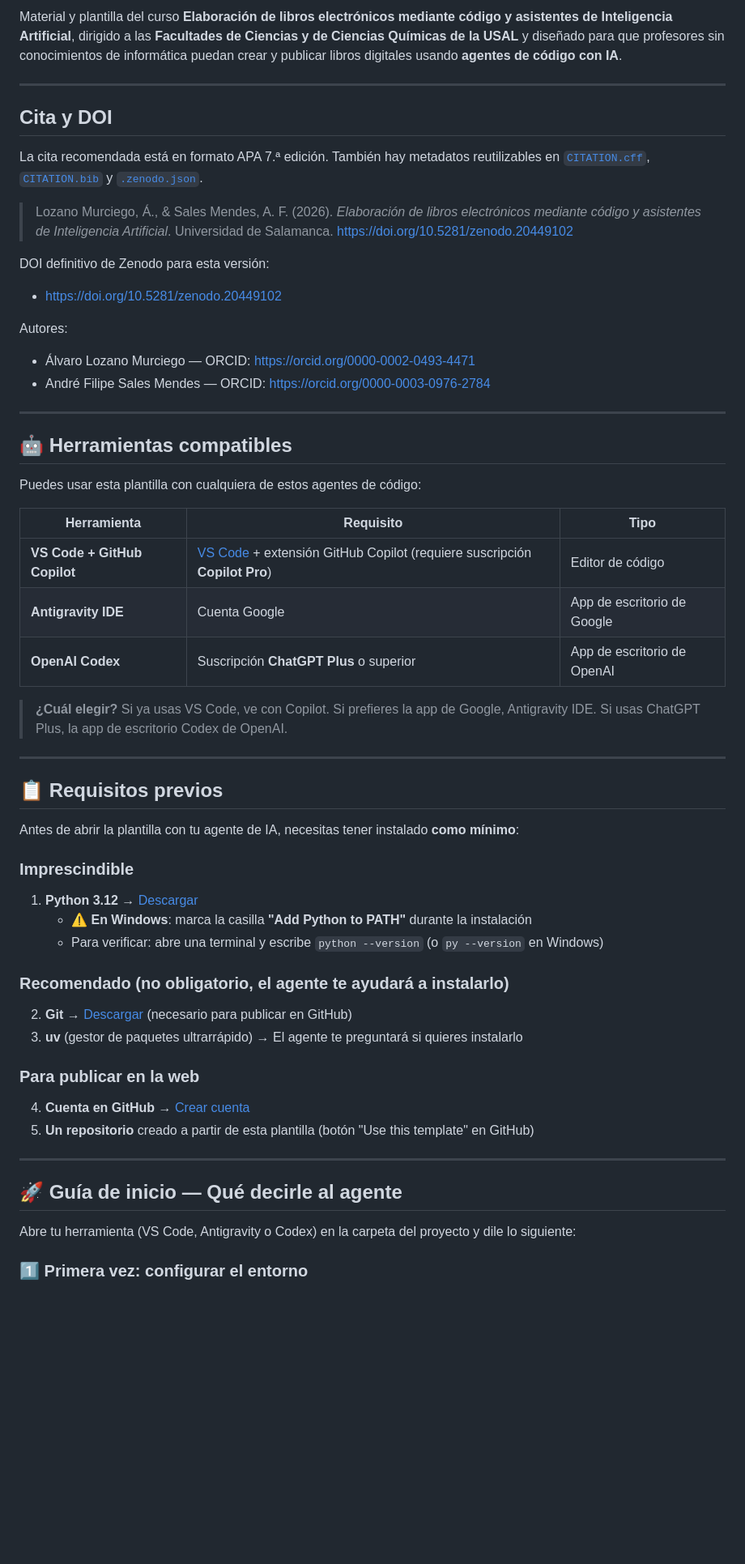
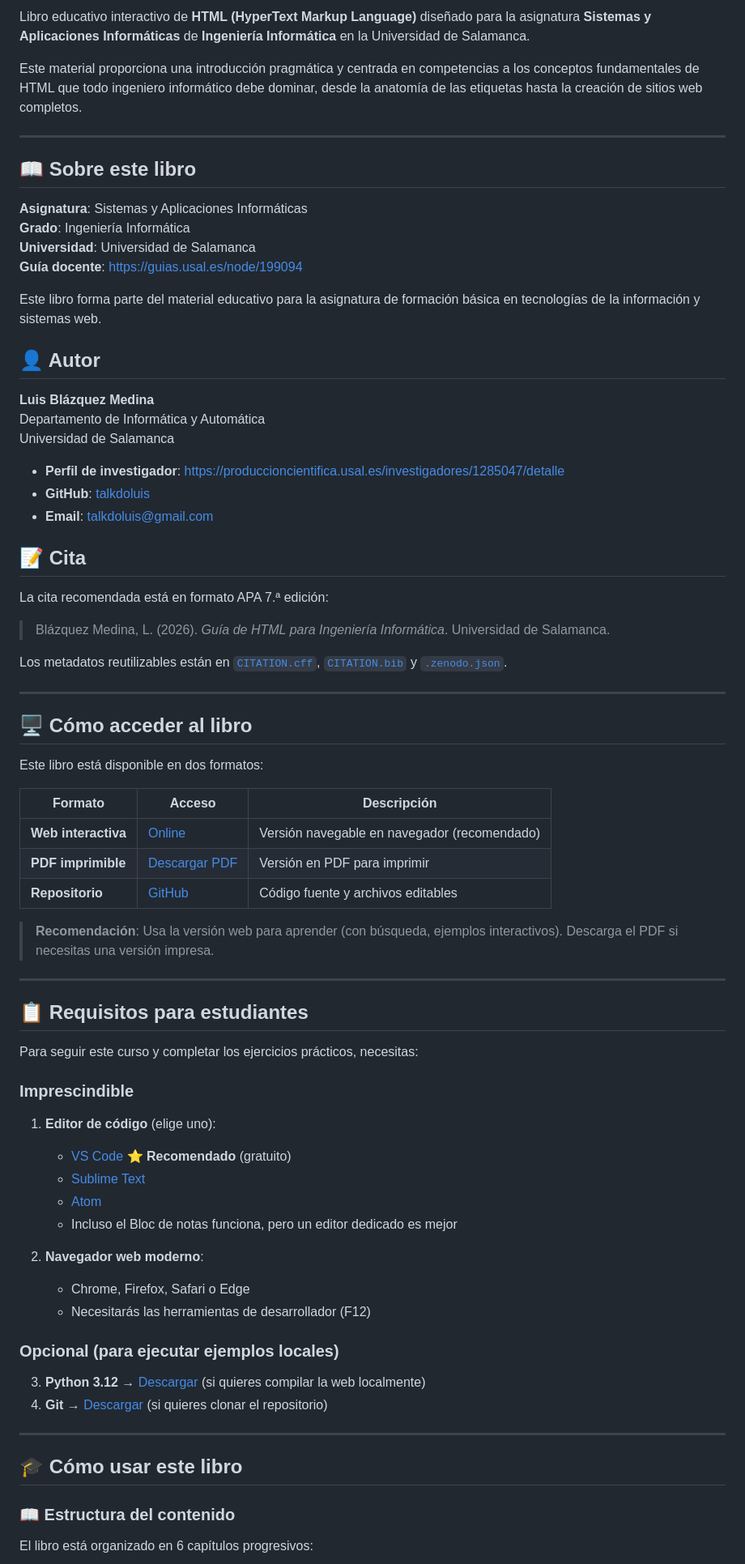
Before and after one commit to luisaugustos/guia_html, a Markdown page: README.md, the part around one of its changes. Shown at 81% size. Drawn GitHub-style; blank space fills up the shorter version.

```diff
--- a/README.md
+++ b/README.md
@@ -5,61 +5,77 @@
 
-Material y plantilla del curso **Elaboración de libros electrónicos mediante código y asistentes de Inteligencia Artificial**, dirigido a las **Facultades de Ciencias y de Ciencias Químicas de la USAL** y diseñado para que profesores sin conocimientos de informática puedan crear y publicar libros digitales usando **agentes de código con IA**.
+Libro educativo interactivo de **HTML (HyperText Markup Language)** diseñado para la asignatura **Sistemas y Aplicaciones Informáticas** de **Ingeniería Informática** en la Universidad de Salamanca.
+
+Este material proporciona una introducción pragmática y centrada en competencias a los conceptos fundamentales de HTML que todo ingeniero informático debe dominar, desde la anatomía de las etiquetas hasta la creación de sitios web completos.
 
 ---
 
-## Cita y DOI
+## 📖 Sobre este libro
 
-La cita recomendada está en formato APA 7.ª edición. También hay metadatos reutilizables en [`CITATION.cff`](CITATION.cff), [`CITATION.bib`](CITATION.bib) y [`.zenodo.json`](.zenodo.json).
+**Asignatura**: Sistemas y Aplicaciones Informáticas
+**Grado**: Ingeniería Informática
+**Universidad**: Universidad de Salamanca
+**Guía docente**: https://guias.usal.es/node/199094
 
-> Lozano Murciego, Á., & Sales Mendes, A. F. (2026). *Elaboración de libros electrónicos mediante código y asistentes de Inteligencia Artificial*. Universidad de Salamanca. https://doi.org/10.5281/zenodo.20449102
+Este libro forma parte del material educativo para la asignatura de formación básica en tecnologías de la información y sistemas web.
 
-DOI definitivo de Zenodo para esta versión:
+## 👤 Autor
 
-- https://doi.org/10.5281/zenodo.20449102
+**Luis Blázquez Medina**
+Departamento de Informática y Automática
+Universidad de Salamanca
 
-Autores:
+- **Perfil de investigador**: https://produccioncientifica.usal.es/investigadores/1285047/detalle
+- **GitHub**: [talkdoluis](https://github.com/talkdoluis)
+- **Email**: talkdoluis@gmail.com
 
-- Álvaro Lozano Murciego — ORCID: https://orcid.org/0000-0002-0493-4471
-- André Filipe Sales Mendes — ORCID: https://orcid.org/0000-0003-0976-2784
+## 📝 Cita
+
+La cita recomendada está en formato APA 7.ª edición:
+
+> Blázquez Medina, L. (2026). *Guía de HTML para Ingeniería Informática*. Universidad de Salamanca.
+
+Los metadatos reutilizables están en [`CITATION.cff`](CITATION.cff), [`CITATION.bib`](CITATION.bib) y [`.zenodo.json`](.zenodo.json).
 
 ---
 
-## 🤖 Herramientas compatibles
+## 🖥️ Cómo acceder al libro
 
-Puedes usar esta plantilla con cualquiera de estos agentes de código:
+Este libro está disponible en dos formatos:
 
-| Herramienta | Requisito | Tipo |
+| Formato | Acceso | Descripción |
 |---|---|---|
-| **VS Code + GitHub Copilot** | [VS Code](https://code.visualstudio.com/) + extensión GitHub Copilot (requiere suscripción **Copilot Pro**) | Editor de código |
-| **Antigravity IDE** | Cuenta Google | App de escritorio de Google |
-| **OpenAI Codex** | Suscripción **ChatGPT Plus** o superior | App de escritorio de OpenAI |
+| **Web interactiva** | [Online](https://guiadehtml.usal.es) | Versión navegable en navegador (recomendado) |
+| **PDF imprimible** | [Descargar PDF](book/_static/GuiaDeHTMLParaIngenieriaInformatica.pdf) | Versión en PDF para imprimir |
+| **Repositorio** | [GitHub](https://github.com/talkdoluis/guia-html-usal) | Código fuente y archivos editables |
 
-> **¿Cuál elegir?** Si ya usas VS Code, ve con Copilot. Si prefieres la app de Google, Antigravity IDE. Si usas ChatGPT Plus, la app de escritorio Codex de OpenAI.
+> **Recomendación**: Usa la versión web para aprender (con búsqueda, ejemplos interactivos). Descarga el PDF si necesitas una versión impresa.
 
 ---
 
-## 📋 Requisitos previos
+## 📋 Requisitos para estudiantes
 
-Antes de abrir la plantilla con tu agente de IA, necesitas tener instalado **como mínimo**:
+Para seguir este curso y completar los ejercicios prácticos, necesitas:
 
 ### Imprescindible
-1. **Python 3.12** → [Descargar](https://www.python.org/downloads/)
-   - ⚠️ **En Windows**: marca la casilla **"Add Python to PATH"** durante la instalación
-   - Para verificar: abre una terminal y escribe `python --version` (o `py --version` en Windows)
+1. **Editor de código** (elige uno):
+   - [VS Code](https://code.visualstudio.com/) ⭐ **Recomendado** (gratuito)
+   - [Sublime Text](https://www.sublimetext.com/)
+   - [Atom](https://atom.io/)
+   - Incluso el Bloc de notas funciona, pero un editor dedicado es mejor
 
-### Recomendado (no obligatorio, el agente te ayudará a instalarlo)
-2. **Git** → [Descargar](https://git-scm.com/) (necesario para publicar en GitHub)
-3. **uv** (gestor de paquetes ultrarrápido) → El agente te preguntará si quieres instalarlo
+2. **Navegador web moderno**:
+   - Chrome, Firefox, Safari o Edge
+   - Necesitarás las herramientas de desarrollador (F12)
 
-### Para publicar en la web
-4. **Cuenta en GitHub** → [Crear cuenta](https://github.com/signup)
-5. **Un repositorio** creado a partir de esta plantilla (botón "Use this template" en GitHub)
+### Opcional (para ejecutar ejemplos locales)
+3. **Python 3.12** → [Descargar](https://www.python.org/downloads/) (si quieres compilar la web localmente)
+4. **Git** → [Descargar](https://git-scm.com/) (si quieres clonar el repositorio)
 
 ---
 
-## 🚀 Guía de inicio — Qué decirle al agente
+## 🎓 Cómo usar este libro
 
-Abre tu herramienta (VS Code, Antigravity o Codex) en la carpeta del proyecto y dile lo siguiente:
+### 📖 Estructura del contenido
 
-### 1️⃣ Primera vez: configurar el entorno
+El libro está organizado en 6 capítulos progresivos:
 
```
Also changed, not shown: other parts of README.md (+92 -143 lines).
